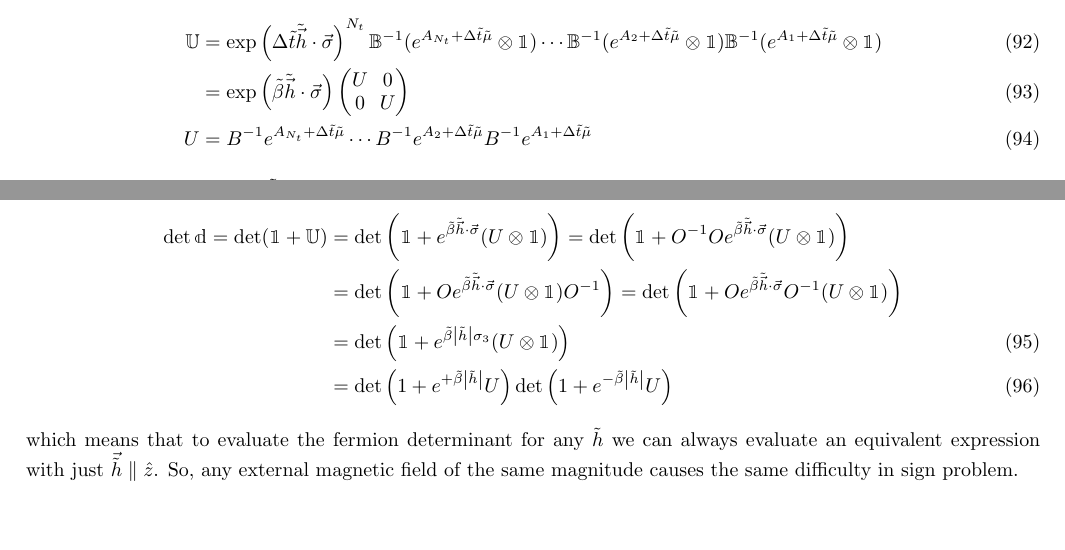
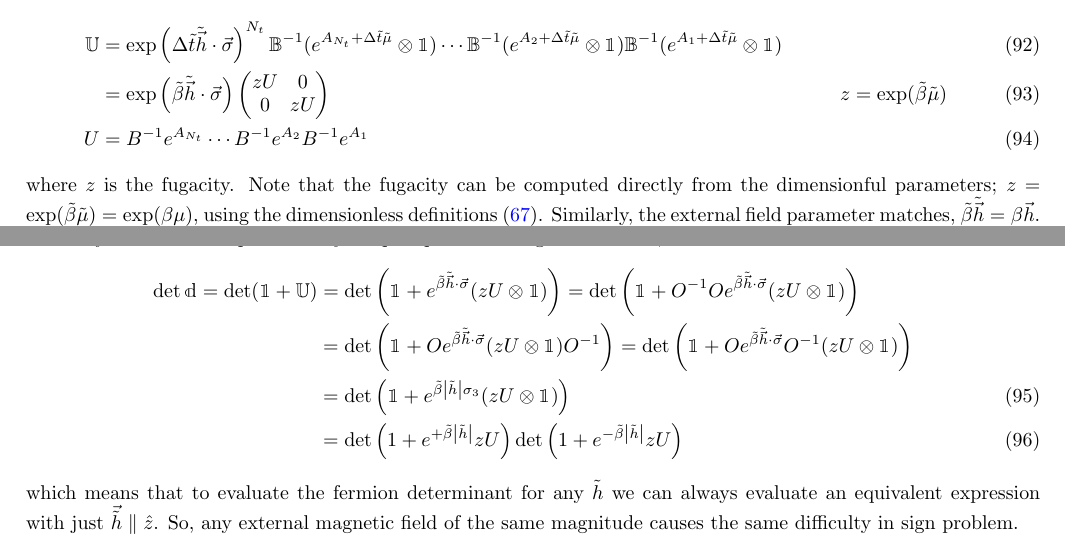
Before and after one commit to evanberkowitz/two-dimensional-gasses, a LaTeX paper (master.tex, which reads section/partition-function.tex): two parts of pages 14 and 15 of 20, joined at a grey line, cut so that both start at the same text, the shorter picture padded with empty space. Compiled offline with pdfLaTeX.

Commit message:
Separate z from U

```diff
--- a/section/partition-function.tex
+++ b/section/partition-function.tex
@@ -360,26 +361,32 @@ We can collect the space-independent part, pulling them through the sausage,
 	\UU
 	&= \exp\left(\Delta\tilde{t} \tilde{\vec{h}}\cdot\vec{\sigma}\right)^{N_t} \BB\inverse (e^{A_{N_t} + \Delta\tilde{t}\tilde{\mu}} \otimes\one)\cdots \BB\inverse (e^{A_2 + \Delta\tilde{t}\tilde{\mu}}\otimes\one) \BB\inverse (e^{A_1 + \Delta\tilde{t}\tilde{\mu}}\otimes \one)
 	\\
-	&= \exp\left(\tilde{\beta}\tilde{\vec{h}}\cdot\vec{\sigma}\right) \begin{pmatrix} U & 0 \\ 0 & U \end{pmatrix}
-	\\
-	U &= B\inverse e^{A_{N_t} + \Delta\tilde{t}\tilde{\mu}} \cdots B\inverse e^{A_2 + \Delta\tilde{t}\tilde{\mu}} B\inverse e^{A_1 + \Delta\tilde{t}\tilde{\mu}}
+	&= \exp\left(\tilde{\beta}\tilde{\vec{h}}\cdot\vec{\sigma}\right) \begin{pmatrix} zU & 0 \\ 0 & zU \end{pmatrix}
+	&
+	z &= \exp(\tilde{\beta} \tilde{\mu})
+	\label{eq:fugacity}\\
+	U &= B\inverse e^{A_{N_t}} \cdots B\inverse e^{A_2} B\inverse e^{A_1}
 \end{align}
-We immediately see that if $\tilde{\vec{h}} = 0$ the spin sectors yield the same determinant, $\det\dd = \det (1+U)^2$, and we can also pull the $\tilde{\mu}$ exponential through $U$.
+where $z$ is the fugacity.
+Note that the fugacity can be computed directly from the dimensionful parameters; $z=\exp(\tilde{\beta}\tilde{\mu})=\exp(\beta\mu)$, using the dimensionless definitions \eqref{dimensionless}.
+Similarly, the external field parameter matches, $\tilde{\beta}\tilde{\vec{h}} = \beta \vec{h}$.
+
+We immediately see that if $\tilde{\vec{h}} = 0$ the spin sectors yield the same determinant, $\det\dd = \det (1+zU)^2$.
 Therefore, when $\tilde{h}=0$ the fermion determinant $\det\dd$ is positive semidefinite.
 
 Moreover, since the $2\times2$ $U$ block matrix is spin-independent, for evaluating the fermion determinant we can always rotate by some $O$ that operates only in spin space and diagonalizes $\tilde{\vec{h}}\cdot\vec{\sigma}$,
 \begin{align}
 	\det \dd
 	= \det(\one+\UU)
-	&= \det\left(\one + e^{\tilde{\beta} \tilde{\vec{h}}\cdot\vec{\sigma}}(U\otimes\one)\right)
-	= \det\left(\one + O\inverse O e^{\tilde{\beta} \tilde{\vec{h}}\cdot\vec{\sigma}} (U\otimes\one)\right)
+	&= \det\left(\one + e^{\tilde{\beta} \tilde{\vec{h}}\cdot\vec{\sigma}}(zU\otimes\one)\right)
+	= \det\left(\one + O\inverse O e^{\tilde{\beta} \tilde{\vec{h}}\cdot\vec{\sigma}} (zU\otimes\one)\right)
 	\nonumber\\
-	&= \det\left(\one + O e^{\tilde{\beta} \tilde{\vec{h}}\cdot\vec{\sigma}} (U\otimes\one)O\inverse \right)
-	= \det\left(\one + O e^{\tilde{\beta} \tilde{\vec{h}}\cdot\vec{\sigma}} O\inverse (U\otimes\one) \right)
+	&= \det\left(\one + O e^{\tilde{\beta} \tilde{\vec{h}}\cdot\vec{\sigma}} (zU\otimes\one)O\inverse \right)
+	= \det\left(\one + O e^{\tilde{\beta} \tilde{\vec{h}}\cdot\vec{\sigma}} O\inverse (zU\otimes\one) \right)
 	\nonumber\\
-	&= \det\left(\one + e^{\tilde{\beta} \abs{\tilde{h}} \sigma_3 } (U\otimes\one) \right)
+	&= \det\left(\one + e^{\tilde{\beta} \abs{\tilde{h}} \sigma_3 } (zU\otimes\one) \right)
 	\\
-	&= \det\left( 1 + e^{+\tilde{\beta}\abs{\tilde{h}}} U\right)\det\left( 1 + e^{-\tilde{\beta}\abs{\tilde{h}}} U\right)
+	&= \det\left( 1 + e^{+\tilde{\beta}\abs{\tilde{h}}} zU\right)\det\left( 1 + e^{-\tilde{\beta}\abs{\tilde{h}}} zU\right)
 	\label{eq:finite-h determinant algorithm}
 \end{align}
 which means that to evaluate the fermion determinant for any $\tilde{h}$ we can always evaluate an equivalent expression with just $\vec{\tilde{h}}\parallel\hat{z}$.
```
Also changed, not shown: section/partition-function.tex (1 more changed lines).
